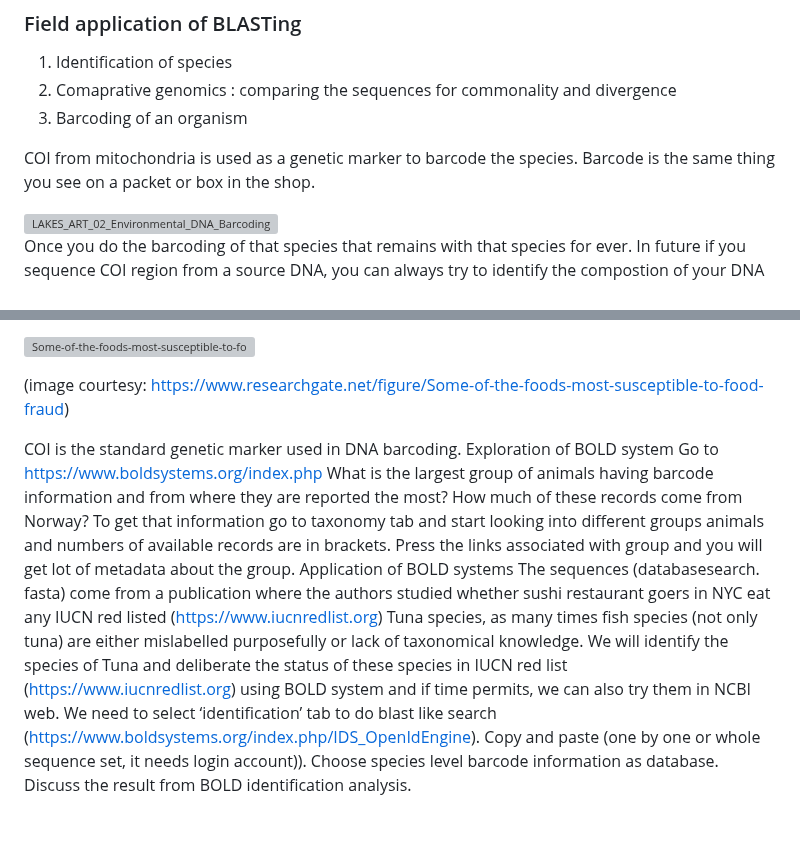
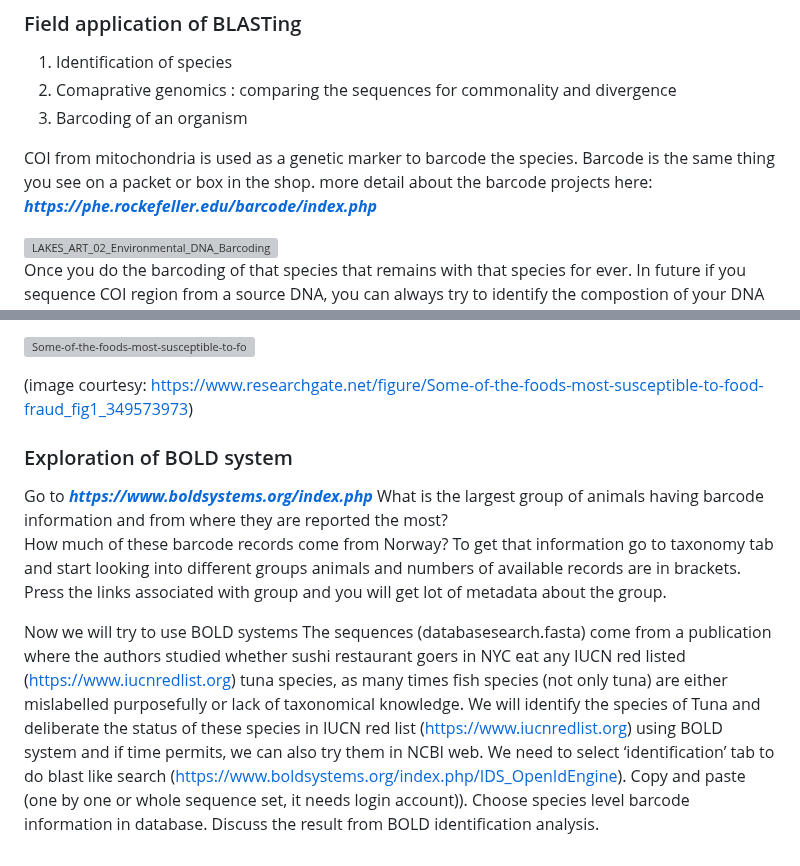
Before and after one commit to shri1984/study-images, a Markdown page: Genetic Database.md, 2 parts joined by grey strips. Rendered like a GitHub page; blank space fills up the shorter version; grey boxes are pictures that could not be loaded.

```diff
--- a/Genetic Database.md
+++ b/Genetic Database.md
@@ -109,7 +109,7 @@ qseqid sseqid pident length mismatch gapopen qstart qend sstart send evalue bits
 2. Comaprative genomics : comparing the sequences for commonality and divergence
 3. Barcoding of an organism
 
-COI from mitochondria is used as a genetic marker to barcode the species. Barcode is the same thing you see on a packet or box in the shop.
+COI from mitochondria is used as a genetic marker to barcode the species. Barcode is the same thing you see on a packet or box in the shop. more detail about the barcode projects here: ***https://phe.rockefeller.edu/barcode/index.php***
 
 <img width="565" alt="LAKES_ART_02_Environmental_DNA_Barcoding" src="https://github.com/shri1984/study-images/assets/58723191/3e68c8d1-17cd-4211-8915-0c12cd50e251">
 
@@ -123,13 +123,14 @@ Let’s say you have DNA from an unknown sample (fish or plants or DNA extracted
 
  ![Some-of-the-foods-most-susceptible-to-food-fraud](https://github.com/shri1984/study-images/assets/58723191/5c14145d-bdfa-46fc-ba99-40076ab70927)
 
-(image courtesy: https://www.researchgate.net/figure/Some-of-the-foods-most-susceptible-to-food-fraud)
+(image courtesy: https://www.researchgate.net/figure/Some-of-the-foods-most-susceptible-to-food-fraud_fig1_349573973)
 
-COI is the standard genetic marker used in DNA barcoding.
-Exploration of BOLD system
-Go to https://www.boldsystems.org/index.php
-What is the largest group of animals having barcode information and from where they are reported the most?  How much of these records come from Norway?
+### Exploration of BOLD system
+Go to ***https://www.boldsystems.org/index.php***
+What is the largest group of animals having barcode information and from where they are reported the most?
+How much of these barcode records come from Norway?
 To get that information go to taxonomy tab and start looking into different groups animals and numbers of available records are in brackets. Press the links associated with group and you will get lot of metadata about the group.
-Application of BOLD systems
-The sequences (databasesearch. fasta) come from a publication where the authors studied whether sushi restaurant goers in NYC eat any IUCN red listed (https://www.iucnredlist.org)  Tuna species, as many times fish species (not only tuna) are either mislabelled purposefully or lack of taxonomical knowledge. We will identify the species of Tuna and deliberate the status of these species in IUCN red list (https://www.iucnredlist.org) using BOLD system and if time permits, we can also try them in NCBI web.
-We need to select ‘identification’ tab to do blast like search (https://www.boldsystems.org/index.php/IDS_OpenIdEngine).  Copy and paste (one by one or whole sequence set, it needs login account)). Choose species level barcode information as database. Discuss the result from BOLD identification analysis.
+
+Now we will try to use BOLD systems
+The sequences (databasesearch.fasta) come from a publication where the authors studied whether sushi restaurant goers in NYC eat any IUCN red listed (https://www.iucnredlist.org) tuna species, as many times fish species (not only tuna) are either mislabelled purposefully or lack of taxonomical knowledge. We will identify the species of Tuna and deliberate the status of these species in IUCN red list (https://www.iucnredlist.org) using BOLD system and if time permits, we can also try them in NCBI web.
+We need to select ‘identification’ tab to do blast like search (https://www.boldsystems.org/index.php/IDS_OpenIdEngine). Copy and paste (one by one or whole sequence set, it needs login account)). Choose species level barcode information in database. Discuss the result from BOLD identification analysis.
```
